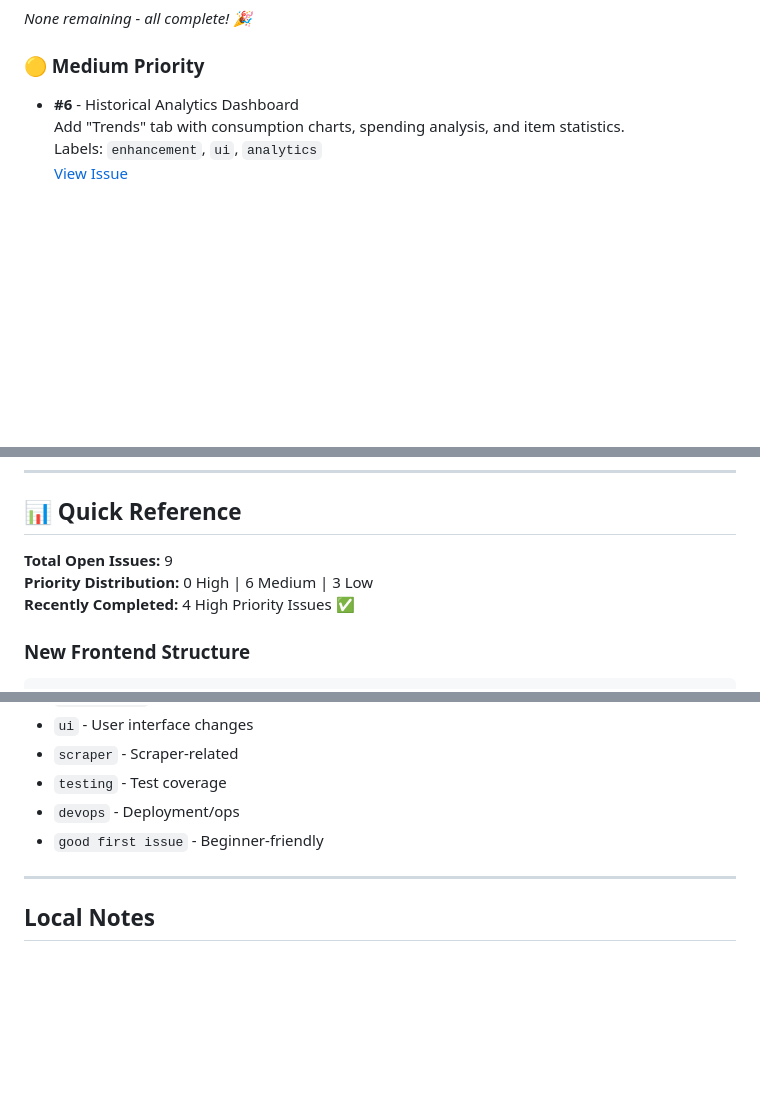
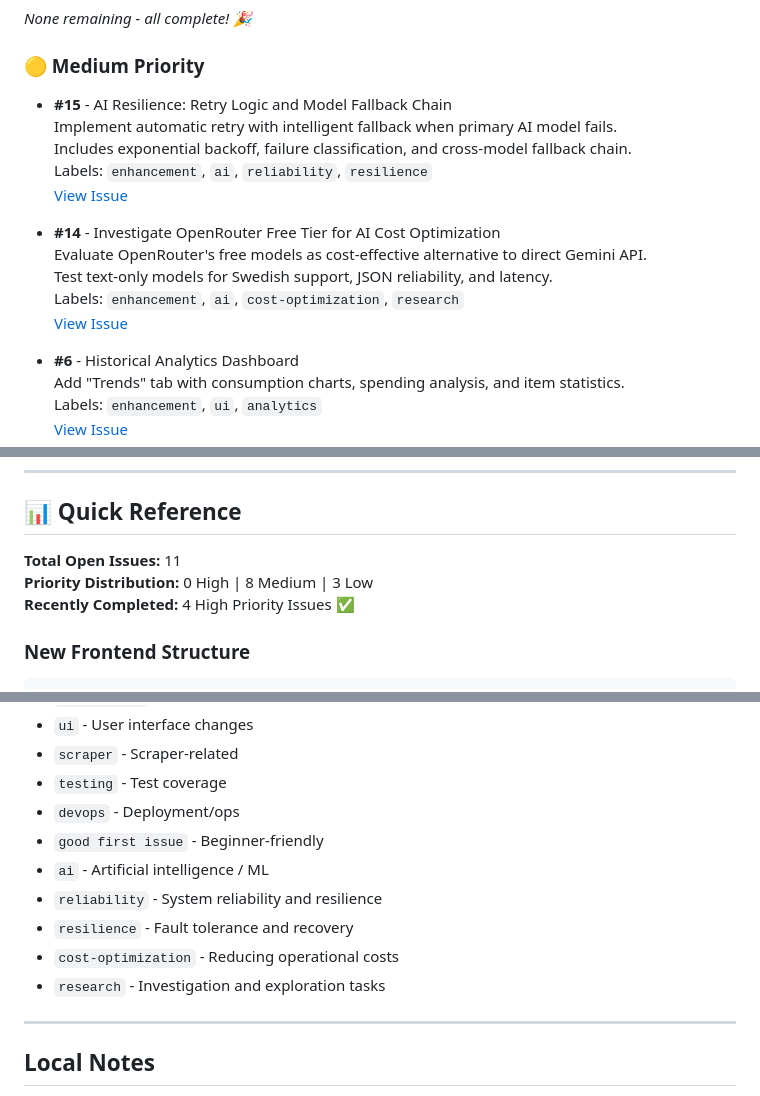
Before and after one commit to Christian-Gennari/HomeStoq, a Markdown page: todo.md, 3 parts joined by grey strips. Drawn GitHub-style; blank space fills up the shorter version.

Commit message:
docs: update todo.md with new AI infrastructure issues
Add GitHub issues #14 and #15 to the todo list:
- #14: OpenRouter free tier investigation for cost optimization
- #15: AI resilience with retry logic and model fallback chain

Update totals: 11 open issues (8 medium, 3 low)
Add new labels: ai, reliability, resilience, cost-optimization, research
Update last updated date

```diff
--- a/todo.md
+++ b/todo.md
@@ -44,6 +44,18 @@ Last updated: 2026-04-06
 _None remaining - all complete! 🎉_
 
 ### 🟡 Medium Priority
+
+- **#15** - AI Resilience: Retry Logic and Model Fallback Chain
+  Implement automatic retry with intelligent fallback when primary AI model fails.
+  Includes exponential backoff, failure classification, and cross-model fallback chain.
+  Labels: `enhancement`, `ai`, `reliability`, `resilience`
+  [View Issue](https://github.com/Christian-Gennari/HomeStoq/issues/15)
+
+- **#14** - Investigate OpenRouter Free Tier for AI Cost Optimization
+  Evaluate OpenRouter's free models as cost-effective alternative to direct Gemini API.
+  Test text-only models for Swedish support, JSON reliability, and latency.
+  Labels: `enhancement`, `ai`, `cost-optimization`, `research`
+  [View Issue](https://github.com/Christian-Gennari/HomeStoq/issues/14)
 
 - **#6** - Historical Analytics Dashboard
   Add "Trends" tab with consumption charts, spending analysis, and item statistics.
@@ -96,8 +108,8 @@ _None remaining - all complete! 🎉_
 
 ## 📊 Quick Reference
 
-**Total Open Issues:** 9
-**Priority Distribution:** 0 High | 6 Medium | 3 Low
+**Total Open Issues:** 11
+**Priority Distribution:** 0 High | 8 Medium | 3 Low
 **Recently Completed:** 4 High Priority Issues ✅
 
 ### New Frontend Structure
@@ -145,6 +157,11 @@ wwwroot/
 - `testing` - Test coverage
 - `devops` - Deployment/ops
 - `good first issue` - Beginner-friendly
+- `ai` - Artificial intelligence / ML
+- `reliability` - System reliability and resilience
+- `resilience` - Fault tolerance and recovery
+- `cost-optimization` - Reducing operational costs
+- `research` - Investigation and exploration tasks
 
 ---
 
```
Also changed, not shown: other parts of todo.md (+1 -1 lines).
